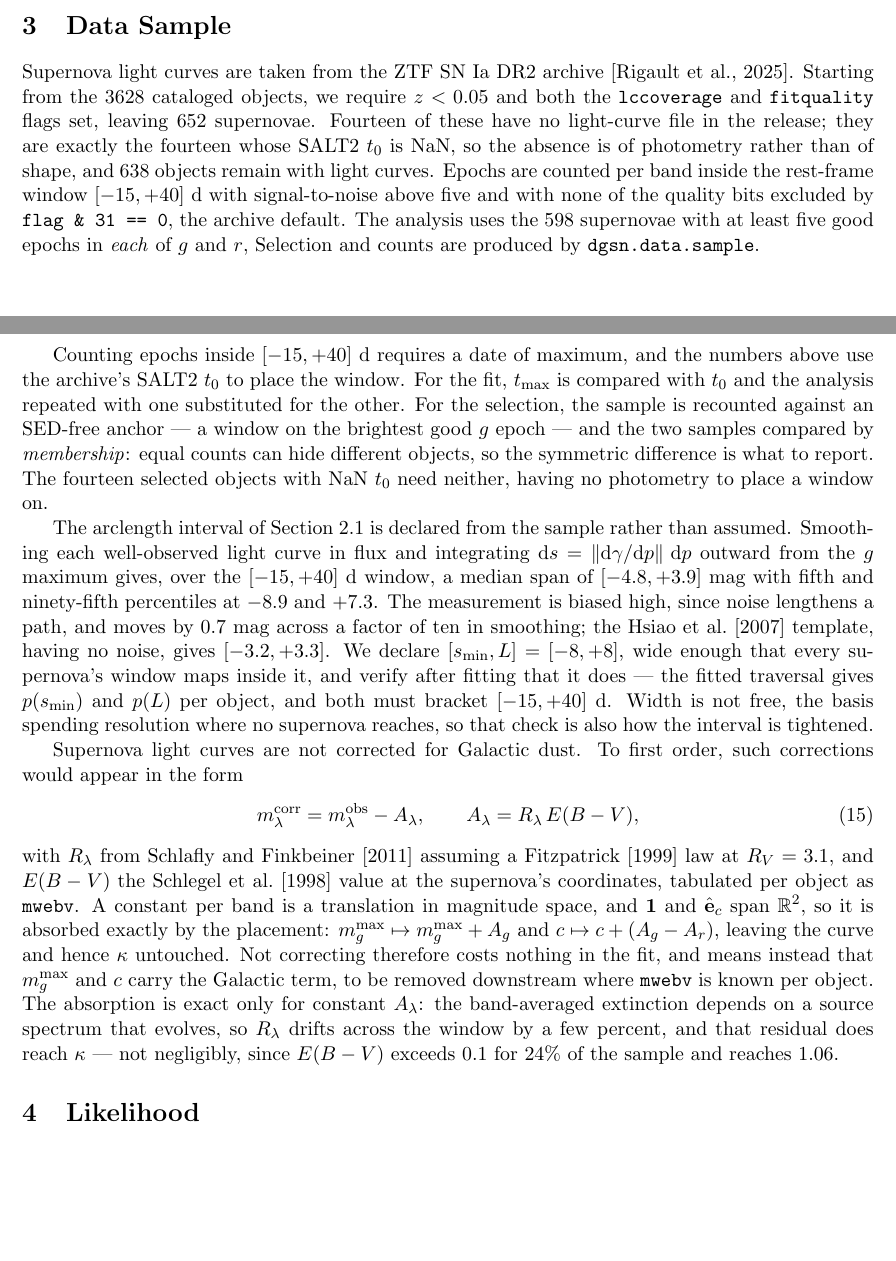
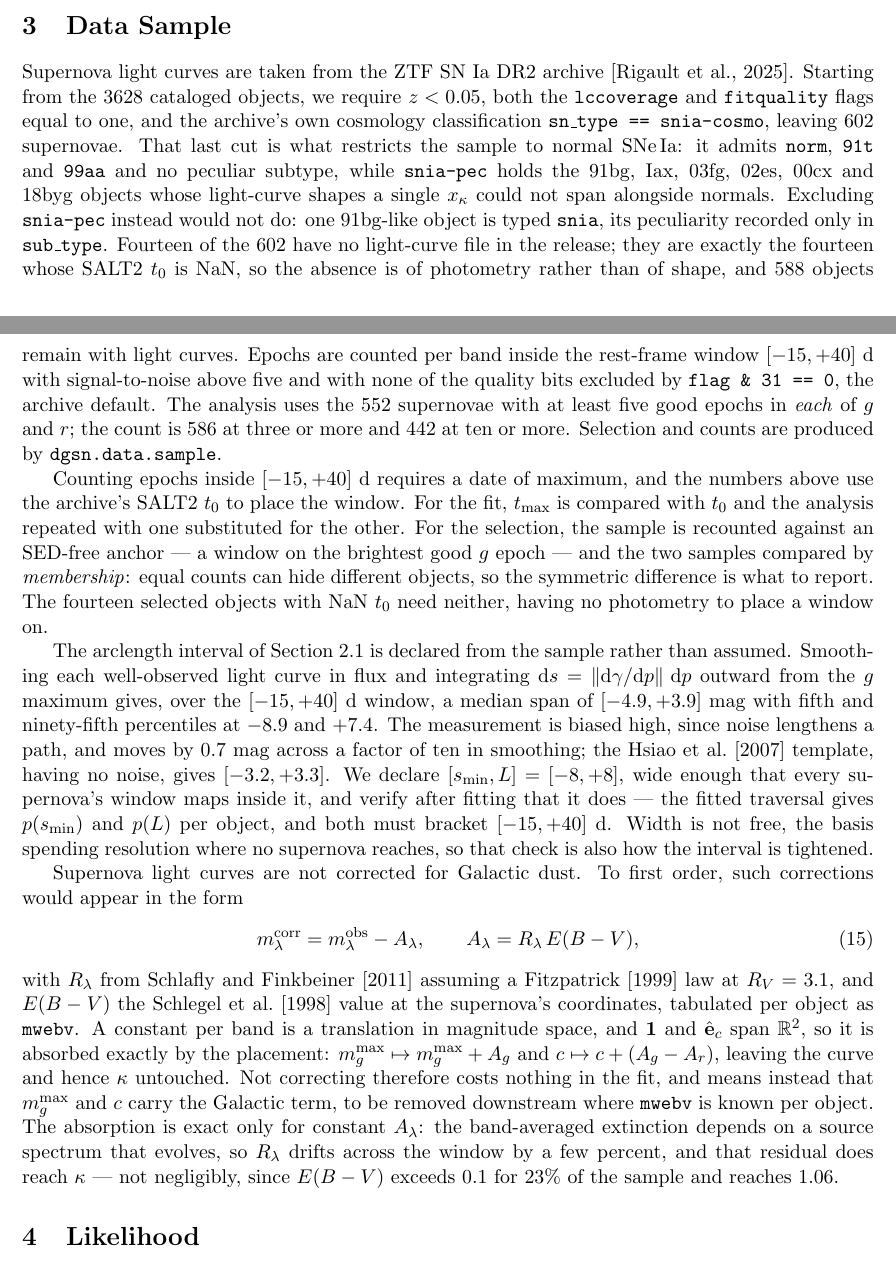
Before and after one commit to AlexGKim/DifferentialGeometry, a LaTeX document (docs/tex/model-definition.tex): two parts of pages 4 and 5 of 7, joined at a grey line, cut so that both start at the same text, the shorter picture padded with empty space. Compiled offline with pdfLaTeX.

Commit message:
Restrict the sample to normal SNe Ia
The selection had no type cut, so the analysis sample carried 17 peculiar
objects -- 7 91bg, 5 03fg, 2 02es, and one each of Iax, 00cx and 18byg -- whose
light-curve shapes a single shape mode could not span alongside normals. That
was a modelling decision the note made silently.

The cut is sn_type == "snia-cosmo", DR2's own cosmology classification, rather
than one invented here. The cross-tabulation is clean: snia-cosmo contains norm,
91t and 99aa and no peculiar subtype, while snia-pec holds exactly the peculiar
classes. It keeps 91T and 99aa, which standard cosmology analyses keep and which
sit on roughly the same width-luminosity relation.

Selecting by exclusion would not have worked, and this is now recorded in
CLAUDE.md beside the other silent-error traps: sn_type != "snia-pec" leaves a
91bg-like object in, because that one is typed snia with its peculiarity only in
sub_type.

Counts regenerated: 602 selected, 588 with photometry, 552 in the analysis
sample at five good epochs per band, 586 at three and 442 at ten. The arclength
measurement is re-run on the new sample, moving the median span to [-4.9, +3.9]
mag, and mwebv above 0.1 falls from 24% to 23%.

Co-Authored-By: Claude Opus 5 <noreply@anthropic.com>

```diff
--- a/docs/tex/model-definition.tex
+++ b/docs/tex/model-definition.tex
@@ -293,14 +293,20 @@ likelihood in Section~\ref{sec:likelihood}.
 
 Supernova light curves are taken from  the \ztf\ SN~Ia DR2 archive
 \citep{Rigault2025}. Starting from the 3628 cataloged objects, we require
-$\zred < 0.05$ and both the \texttt{lccoverage} and \texttt{fitquality} flags set,
-leaving 652 supernovae. Fourteen of these have no light-curve file in the release; they
-are exactly the fourteen whose \salt\ $t_{0}$ is NaN, so the absence is of photometry
-rather than of shape, and 638 objects remain with light curves. Epochs are counted per
+$\zred < 0.05$, both the \texttt{lccoverage} and \texttt{fitquality} flags equal to one,
+and the archive's own cosmology classification \texttt{sn\_type == snia-cosmo}, leaving
+602 supernovae. That last cut is what restricts the sample to normal \sneia: it admits
+\texttt{norm}, \texttt{91t} and \texttt{99aa} and no peculiar subtype, while
+\texttt{snia-pec} holds the 91bg, Iax, 03fg, 02es, 00cx and 18byg objects whose light-curve
+shapes a single $\shapekappa$ could not span alongside normals. Excluding
+\texttt{snia-pec} instead would not do: one 91bg-like object is typed \texttt{snia}, its
+peculiarity recorded only in \texttt{sub\_type}. Fourteen of the 602 have no light-curve
+file in the release; they are exactly the fourteen whose \salt\ $t_{0}$ is NaN, so the
+absence is of photometry rather than of shape, and 588 objects remain with light curves. Epochs are counted per
 band inside the rest-frame window $[-15,+40]$~d with signal-to-noise above five and with
 none of the quality bits excluded by \texttt{flag \& 31 == 0}, the archive default.
-The analysis uses the 598 supernovae with at least five good epochs in \emph{each} of $g$
-and $r$,
+The analysis uses the 552 supernovae with at least five good epochs in \emph{each} of $g$
+and $r$; the count is 586 at three or more and 442 at ten or more.
 Selection and counts are produced by \texttt{dgsn.data.sample}.
 
 Counting epochs inside $[-15,+40]$~d requires a date of
@@ -316,8 +322,8 @@ need neither, having no photometry to place a window on.
 The arclength interval of Section~\ref{sec:curve} is declared from the sample rather than
 assumed. Smoothing each well-observed light curve in flux and integrating
 $\dd\arc = \norm{\dd\curve/\dd\phase}\,\dd\phase$ outward from the $g$ maximum gives, over
-the $[-15,+40]$~d window, a median span of $[-4.8, +3.9]$ mag with fifth and ninety-fifth
-percentiles at $-8.9$ and $+7.3$. The measurement is biased high, since noise lengthens a
+the $[-15,+40]$~d window, a median span of $[-4.9, +3.9]$ mag with fifth and ninety-fifth
+percentiles at $-8.9$ and $+7.4$. The measurement is biased high, since noise lengthens a
 path, and moves by $0.7$ mag across a factor of ten in smoothing; the \citet{Hsiao2007}
 template, having no noise, gives $[-3.2, +3.3]$. We declare
 $[\arc_{\min}, \arclen] = [-8, +8]$, wide enough that every supernova's window maps inside
@@ -344,7 +350,7 @@ $\colr$ carry the Galactic term, to be removed downstream where \texttt{mwebv} i
 per object. The absorption is exact only for constant $A_{\lambda}$: the band-averaged
 extinction depends on a source spectrum that evolves, so $R_{\lambda}$ drifts across the
 window by a few percent, and that residual does reach $\curv$ --- not negligibly, since
-$E(B-V)$ exceeds $0.1$ for $24\%$ of the sample and reaches $1.06$.
+$E(B-V)$ exceeds $0.1$ for $23\%$ of the sample and reaches $1.06$.
 
 \section{Likelihood}
 \label{sec:likelihood}
```
Also changed, not shown: CLAUDE.md (+5 -0 lines), docs/tex/color_grid_xonly.png (added), docs/tex/color_grid_xonly_full.png (added), docs/tex/color_xonly_cov_sub.png (added), docs/tex/data.png (added), docs/tex/gr_color_xonly.png (added), docs/tex/redshift_color_xonly.png (added), docs/tex/redshift_grid_color.png (added), docs/tex/variance_redshift_color_xonly.png (added), docs/tex/variance_xhat_color_xonly.png (added), 2 other files.
